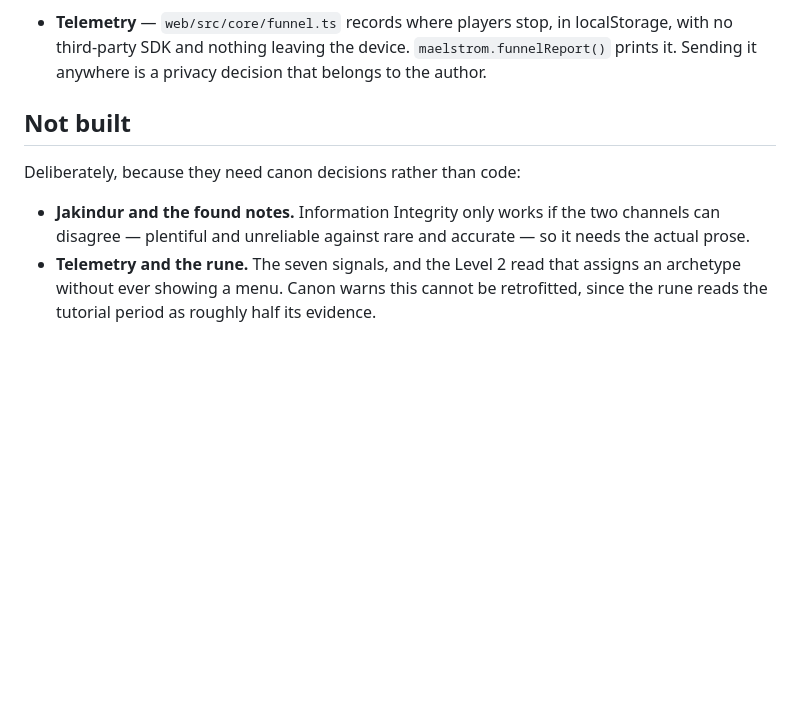
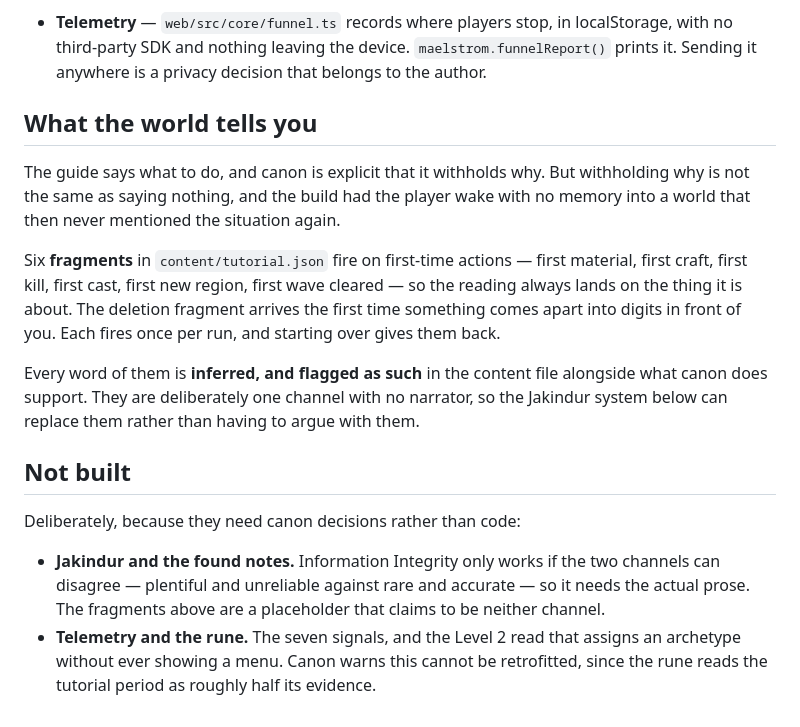
Before and after one commit to Michamm79/Project-Maelstrom-Mobile, a Markdown page: docs/DESIGN.md, the part around the change. Rendered like a GitHub page; blank space fills up the shorter version.

Commit message:
Say in the design notes what the fragments are
The section explaining them missed the last commit - an em-dash in the
file where the patch expected a hyphen, so the edit silently did not
apply while everything around it did.

It matters more than the usual doc line, because the thing it records is
the boundary: six readings, every word inferred, one channel and no
narrator, sitting directly above the Jakindur entry they are a placeholder
for. Without it the next reader finds invented lore in content and nothing
saying it was invented on purpose.

Co-Authored-By: Claude Opus 5 <noreply@anthropic.com>
Claude-Session: https://claude.ai/code/session_01BNKoTdG7zAkC51jpZW2bMi

```diff
--- a/docs/DESIGN.md
+++ b/docs/DESIGN.md
@@ -193,13 +193,31 @@ is also what makes the offline cache trivial.
   `maelstrom.funnelReport()` prints it. Sending it anywhere is a privacy
   decision that belongs to the author.
 
+## What the world tells you
+
+The guide says what to do, and canon is explicit that it withholds why. But
+withholding why is not the same as saying nothing, and the build had the player
+wake with no memory into a world that then never mentioned the situation again.
+
+Six **fragments** in `content/tutorial.json` fire on first-time actions — first
+material, first craft, first kill, first cast, first new region, first wave
+cleared — so the reading always lands on the thing it is about. The deletion
+fragment arrives the first time something comes apart into digits in front of
+you. Each fires once per run, and starting over gives them back.
+
+Every word of them is **inferred, and flagged as such** in the content file
+alongside what canon does support. They are deliberately one channel with no
+narrator, so the Jakindur system below can replace them rather than having to
+argue with them.
+
 ## Not built
 
 Deliberately, because they need canon decisions rather than code:
 
 - **Jakindur and the found notes.** Information Integrity only works if the two
   channels can disagree — plentiful and unreliable against rare and accurate —
-  so it needs the actual prose.
+  so it needs the actual prose. The fragments above are a placeholder that
+  claims to be neither channel.
 - **Telemetry and the rune.** The seven signals, and the Level 2 read that
   assigns an archetype without ever showing a menu. Canon warns this cannot be
   retrofitted, since the rune reads the tutorial period as roughly half its
```
